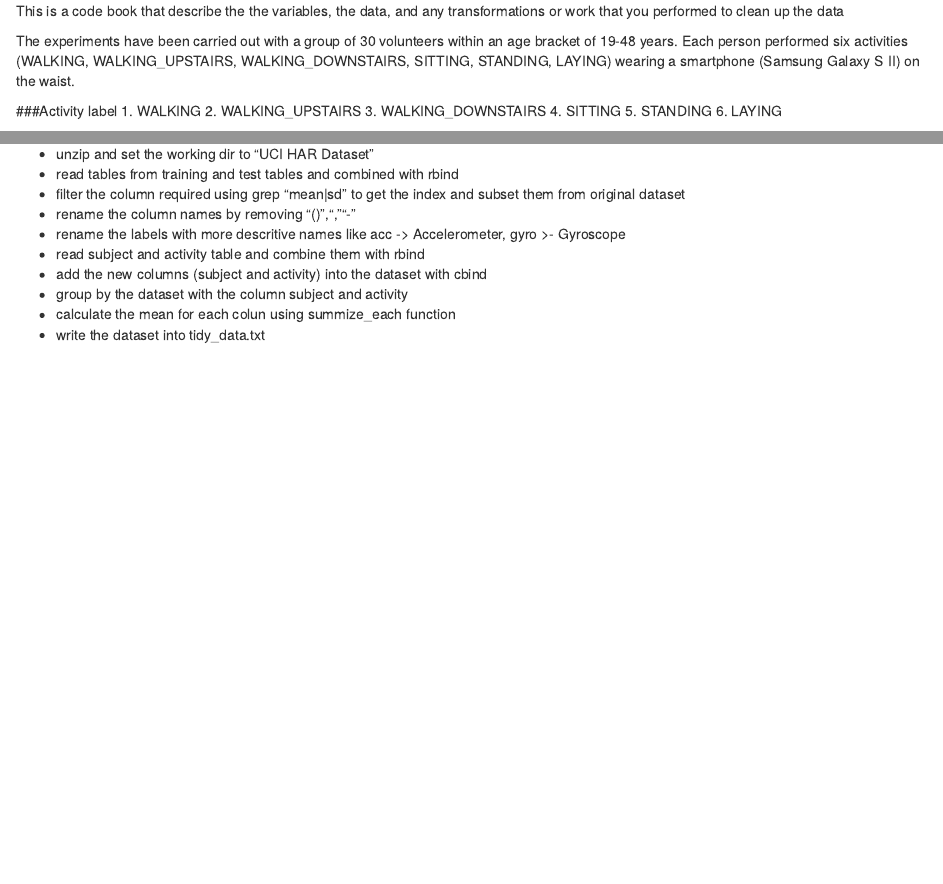
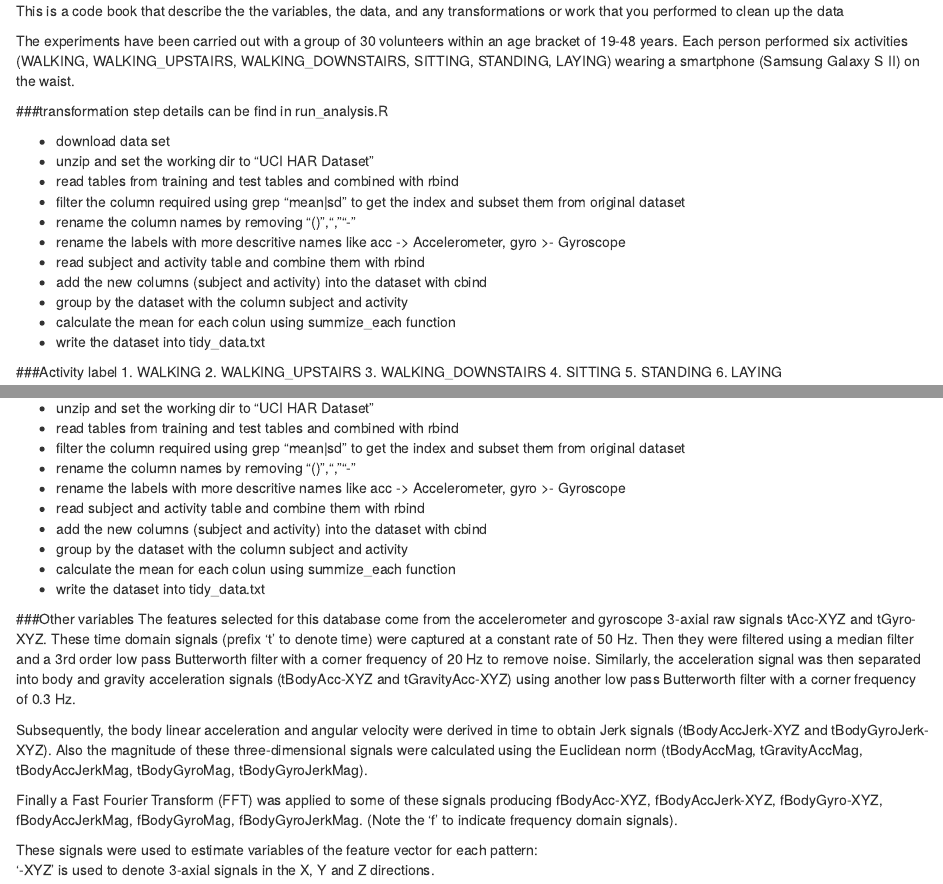
Before and after one commit to Kevin-Hayabusa/Getting-and-cleaning-data, an R Markdown document (codebook.Rmd): the page in a window 1100 px wide, from its top, and a second part further down, joined at a grey line. Rendered offline with R 4.5, knitr and Pandoc, with nearby package versions.

Commit message:
updated code book

```diff
--- a/codebook.Rmd
+++ b/codebook.Rmd
@@ -1,6 +1,21 @@
 This is a code book that describe the the variables, the data, and any transformations or work that you performed to clean up the data
 
 The experiments have been carried out with a group of 30 volunteers within an age bracket of 19-48 years. Each person performed six activities (WALKING, WALKING_UPSTAIRS, WALKING_DOWNSTAIRS, SITTING, STANDING, LAYING) wearing a smartphone (Samsung Galaxy S II) on the waist.
+
+###transformation step
+details can be find in run_analysis.R
+
+* download data set
+* unzip and set the working dir to "UCI HAR Dataset"
+* read tables from training and test tables and combined with rbind
+* filter the column required using grep "mean|sd" to get the index and subset them from original dataset
+* rename the column names by removing "()",",""-"
+* rename the labels with more descritive names like acc -> Accelerometer, gyro >- Gyroscope
+* read subject and activity table and combine them with rbind
+* add the new columns (subject and activity) into the dataset with cbind
+* group by the dataset with the column subject and activity
+* calculate the mean for each colun using summize_each function
+* write the dataset into tidy_data.txt
 
 ###Activity label
 1. WALKING
@@ -29,3 +43,13 @@ details can be find in run_analysis.R
 * group by the dataset with the column subject and activity
 * calculate the mean for each colun using summize_each function
 * write the dataset into tidy_data.txt
+
+###Other variables
+The features selected for this database come from the accelerometer and gyroscope 3-axial raw signals tAcc-XYZ and tGyro-XYZ. These time domain signals (prefix 't' to denote time) were captured at a constant rate of 50 Hz. Then they were filtered using a median filter and a 3rd order low pass Butterworth filter with a corner frequency of 20 Hz to remove noise. Similarly, the acceleration signal was then separated into body and gravity acceleration signals (tBodyAcc-XYZ and tGravityAcc-XYZ) using another low pass Butterworth filter with a corner frequency of 0.3 Hz.
+
+Subsequently, the body linear acceleration and angular velocity were derived in time to obtain Jerk signals (tBodyAccJerk-XYZ and tBodyGyroJerk-XYZ). Also the magnitude of these three-dimensional signals were calculated using the Euclidean norm (tBodyAccMag, tGravityAccMag, tBodyAccJerkMag, tBodyGyroMag, tBodyGyroJerkMag).
+
+Finally a Fast Fourier Transform (FFT) was applied to some of these signals producing fBodyAcc-XYZ, fBodyAccJerk-XYZ, fBodyGyro-XYZ, fBodyAccJerkMag, fBodyGyroMag, fBodyGyroJerkMag. (Note the 'f' to indicate frequency domain signals).
+
+These signals were used to estimate variables of the feature vector for each pattern:
+'-XYZ' is used to denote 3-axial signals in the X, Y and Z directions.
```
Also changed, not shown: codebook.Rmd (1 more changed lines).
